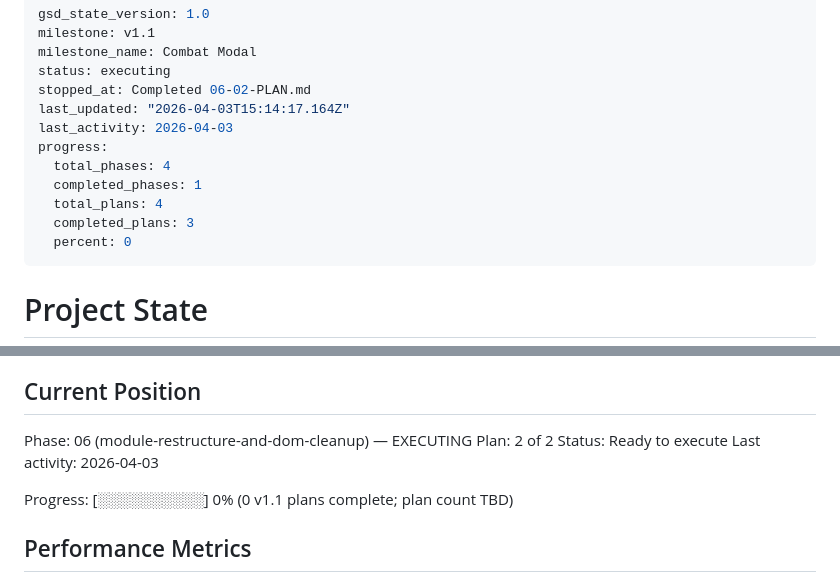
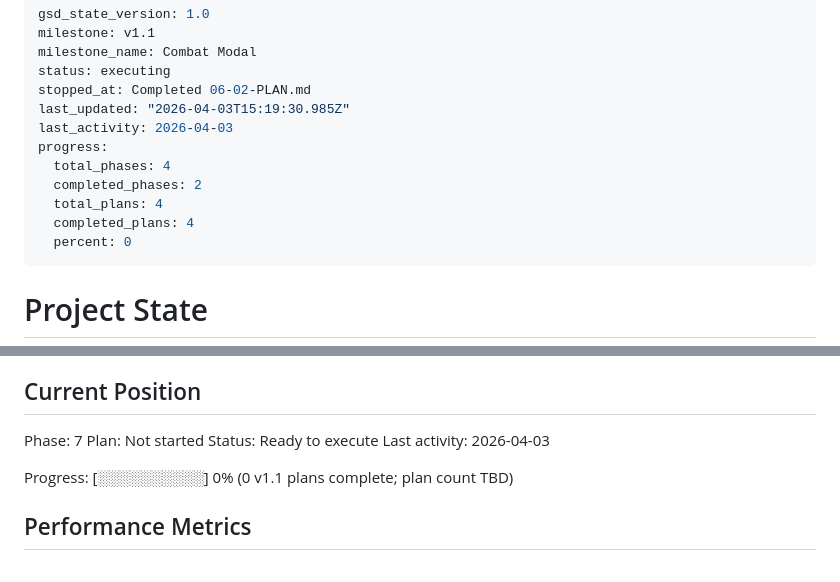
Before and after one commit to markrcote/ffconsole, a Markdown page: .planning/STATE.md, 2 parts joined by grey strips. Drawn GitHub-style.

Commit message:
docs(phase-06): complete phase execution

```diff
--- a/.planning/STATE.md
+++ b/.planning/STATE.md
@@ -4,13 +4,13 @@ milestone: v1.1
 milestone_name: Combat Modal
 status: executing
 stopped_at: Completed 06-02-PLAN.md
-last_updated: "2026-04-03T15:14:17.164Z"
+last_updated: "2026-04-03T15:19:30.985Z"
 last_activity: 2026-04-03
 progress:
   total_phases: 4
-  completed_phases: 1
+  completed_phases: 2
   total_plans: 4
-  completed_plans: 3
+  completed_plans: 4
   percent: 0
 ---
 
@@ -25,8 +25,8 @@ See: .planning/PROJECT.md (updated 2026-04-03)
 
 ## Current Position
 
-Phase: 06 (module-restructure-and-dom-cleanup) — EXECUTING
-Plan: 2 of 2
+Phase: 7
+Plan: Not started
 Status: Ready to execute
 Last activity: 2026-04-03
 
```
Also changed, not shown: 1 other file.
